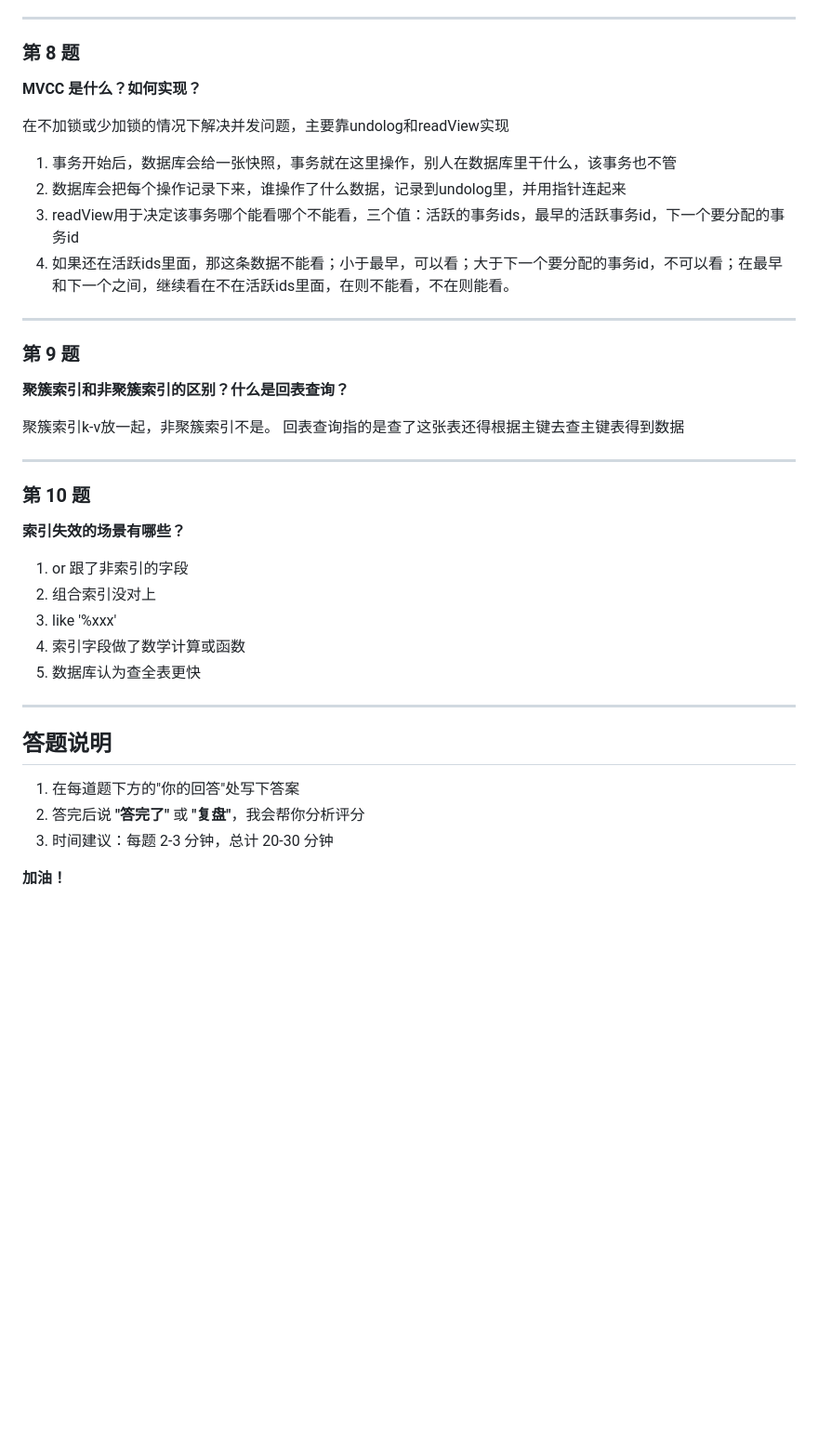
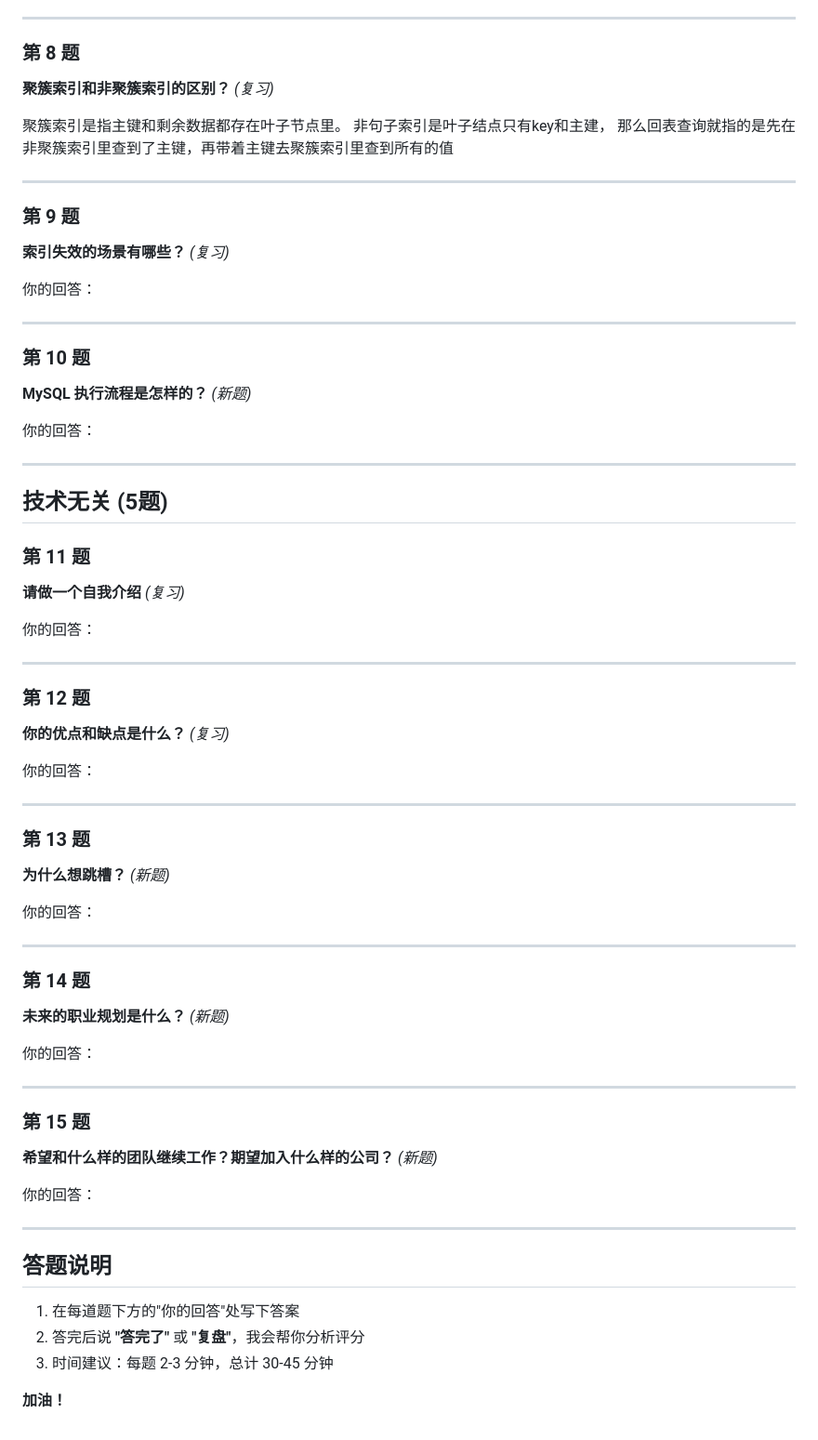
Before and after one commit to soofjan1234/iv-helper, a Markdown page: exam/test.md, the part around one of its changes. Shown at 93% size. Drawn GitHub-style; blank space fills up the shorter version.

Commit message:
Update interview test document

```diff
--- a/exam/test.md
+++ b/exam/test.md
@@ -85,33 +73,62 @@ D：持久性，事务发生后永久生效，redolog
 ---
 
 ### 第 8 题
-**MVCC 是什么？如何实现？**
+**聚簇索引和非聚簇索引的区别？** *(复习)*
 
-在不加锁或少加锁的情况下解决并发问题，主要靠undolog和readView实现
-1. 事务开始后，数据库会给一张快照，事务就在这里操作，别人在数据库里干什么，该事务也不管
-2. 数据库会把每个操作记录下来，谁操作了什么数据，记录到undolog里，并用指针连起来
-3. readView用于决定该事务哪个能看哪个不能看，三个值：活跃的事务ids，最早的活跃事务id，下一个要分配的事务id
-4. 如果还在活跃ids里面，那这条数据不能看；小于最早，可以看；大于下一个要分配的事务id，不可以看；在最早和下一个之间，继续看在不在活跃ids里面，在则不能看，不在则能看。
+聚簇索引是指主键和剩余数据都存在叶子节点里。
+非句子索引是叶子结点只有key和主建，
+那么回表查询就指的是先在非聚簇索引里查到了主键，再带着主键去聚簇索引里查到所有的值
 
 ---
 
 ### 第 9 题
-**聚簇索引和非聚簇索引的区别？什么是回表查询？**
+**索引失效的场景有哪些？** *(复习)*
 
-聚簇索引k-v放一起，非聚簇索引不是。
-回表查询指的是查了这张表还得根据主键去查主键表得到数据
+你的回答：
 
 ---
 
 ### 第 10 题
-**索引失效的场景有哪些？**
+**MySQL 执行流程是怎样的？** *(新题)*
 
-1. or 跟了非索引的字段
-2. 组合索引没对上
-3. like '%xxx'
-4. 索引字段做了数学计算或函数
-5. 数据库认为查全表更快
+你的回答：
 
+---
+
+## 技术无关 (5题)
+
+### 第 11 题
+**请做一个自我介绍** *(复习)*
+
+你的回答：
+
+---
+
+### 第 12 题
+**你的优点和缺点是什么？** *(复习)*
+
+你的回答：
+
+---
+
+### 第 13 题
+**为什么想跳槽？** *(新题)*
+
+你的回答：
+
+---
+
+### 第 14 题
+**未来的职业规划是什么？** *(新题)*
+
+你的回答：
+
+---
+
+### 第 15 题
+**希望和什么样的团队继续工作？期望加入什么样的公司？** *(新题)*
+
+你的回答：
 
 ---
 
@@ -119,6 +136,6 @@ D：持久性，事务发生后永久生效，redolog
 
 1. 在每道题下方的"你的回答"处写下答案
 2. 答完后说 **"答完了"** 或 **"复盘"**，我会帮你分析评分
-3. 时间建议：每题 2-3 分钟，总计 20-30 分钟
+3. 时间建议：每题 2-3 分钟，总计 30-45 分钟
 
 **加油！**
```
Also changed, not shown: other parts of exam/test.md (+34 -46 lines).
